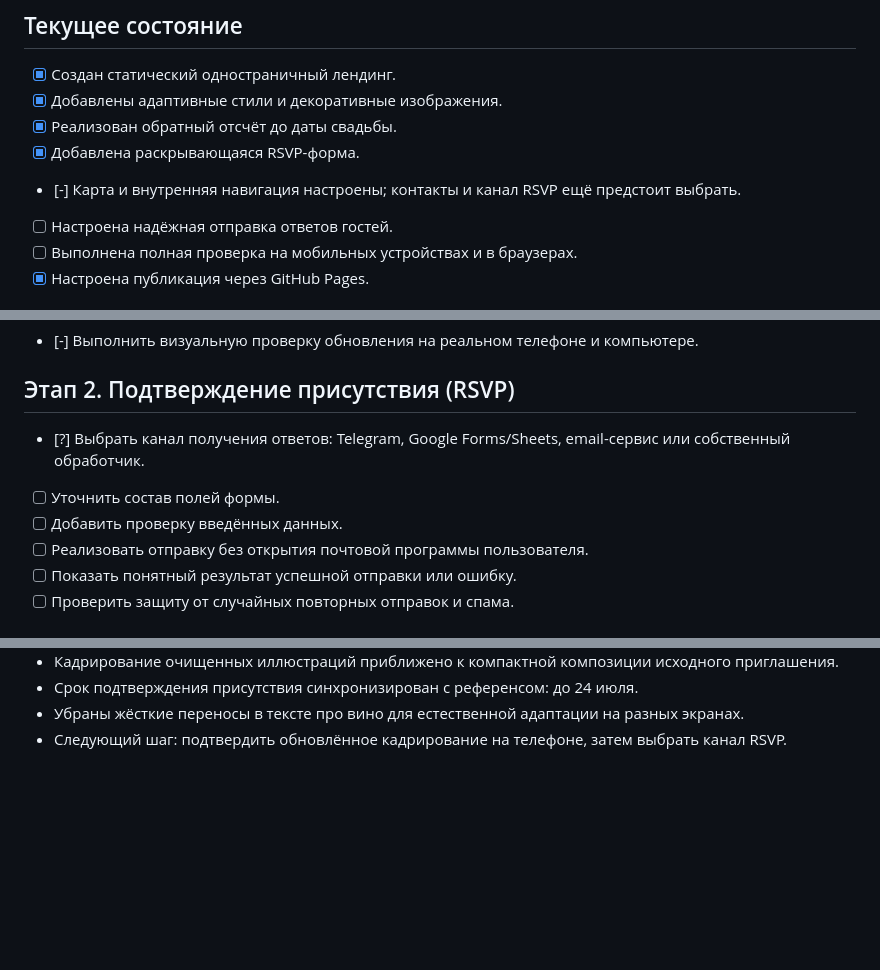
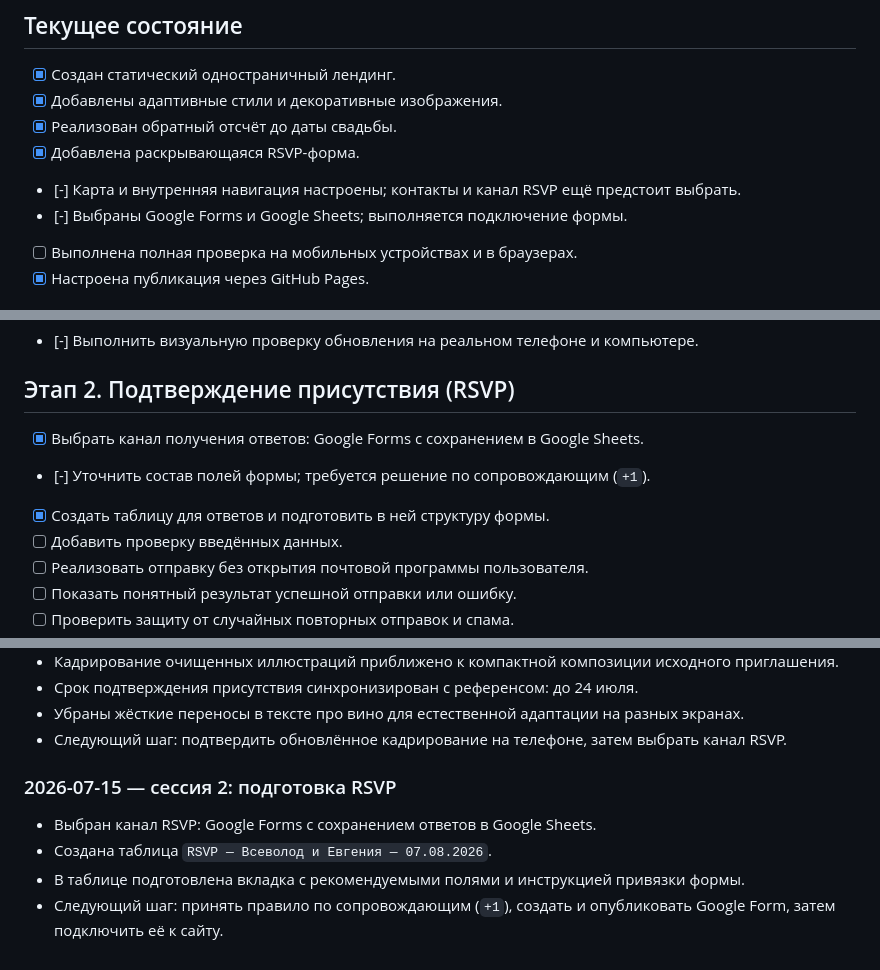
Before and after one commit to evgeniaschasnovich-cyber/ve-invite-2026, a Markdown page: PROJECT_PLAN.md, 3 parts joined by grey strips. GitHub-like rendering; blank space fills up the shorter version.

Commit message:
Record Google Forms RSVP setup

```diff
--- a/PROJECT_PLAN.md
+++ b/PROJECT_PLAN.md
@@ -24,7 +24,7 @@
 - [x] Реализован обратный отсчёт до даты свадьбы.
 - [x] Добавлена раскрывающаяся RSVP-форма.
 - [-] Карта и внутренняя навигация настроены; контакты и канал RSVP ещё предстоит выбрать.
-- [ ] Настроена надёжная отправка ответов гостей.
+- [-] Выбраны Google Forms и Google Sheets; выполняется подключение формы.
 - [ ] Выполнена полная проверка на мобильных устройствах и в браузерах.
 - [x] Настроена публикация через GitHub Pages.
 
@@ -40,8 +40,9 @@
 
 ## Этап 2. Подтверждение присутствия (RSVP)
 
-- [?] Выбрать канал получения ответов: Telegram, Google Forms/Sheets, email-сервис или собственный обработчик.
-- [ ] Уточнить состав полей формы.
+- [x] Выбрать канал получения ответов: Google Forms с сохранением в Google Sheets.
+- [-] Уточнить состав полей формы; требуется решение по сопровождающим (`+1`).
+- [x] Создать таблицу для ответов и подготовить в ней структуру формы.
 - [ ] Добавить проверку введённых данных.
 - [ ] Реализовать отправку без открытия почтовой программы пользователя.
 - [ ] Показать понятный результат успешной отправки или ошибку.
@@ -159,3 +161,10 @@
 - Срок подтверждения присутствия синхронизирован с референсом: до 24 июля.
 - Убраны жёсткие переносы в тексте про вино для естественной адаптации на разных экранах.
 - Следующий шаг: подтвердить обновлённое кадрирование на телефоне, затем выбрать канал RSVP.
+
+### 2026-07-15 — сессия 2: подготовка RSVP
+
+- Выбран канал RSVP: Google Forms с сохранением ответов в Google Sheets.
+- Создана таблица `RSVP — Всеволод и Евгения — 07.08.2026`.
+- В таблице подготовлена вкладка с рекомендуемыми полями и инструкцией привязки формы.
+- Следующий шаг: принять правило по сопровождающим (`+1`), создать и опубликовать Google Form, затем подключить её к сайту.
```
Also changed, not shown: other parts of PROJECT_PLAN.md (+1 -0 lines).
